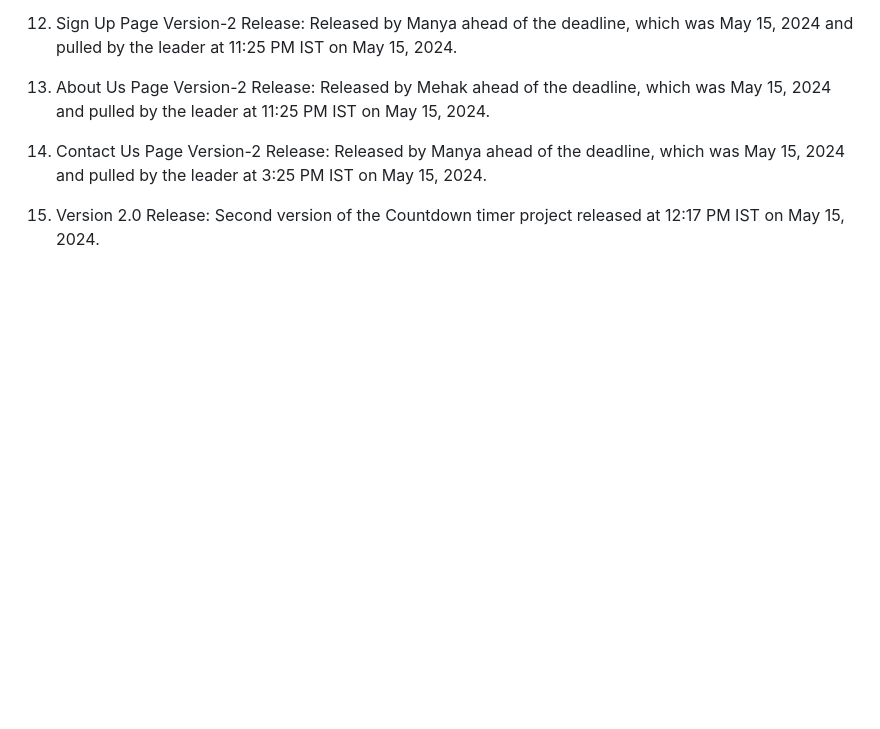
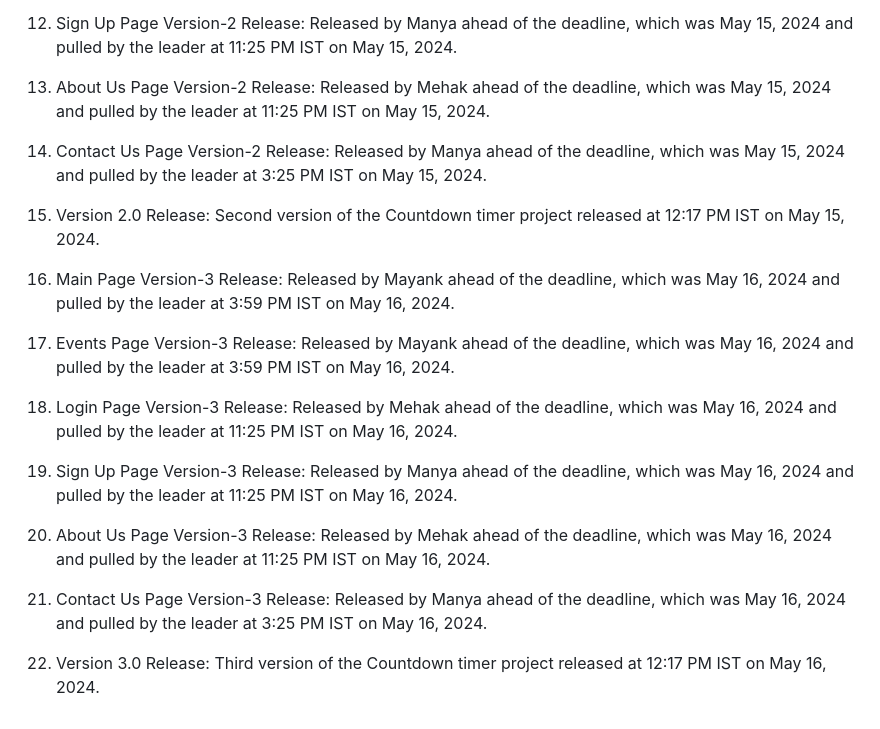
Before and after one commit to Mayanksingla570/SCM_Final_Evaluation, a Markdown page: README.md, the part around the change. Rendered like a GitHub page; blank space fills up the shorter version.

```diff
--- a/README.md
+++ b/README.md
@@ -73,3 +73,24 @@ Released by Manya ahead of the deadline, which was May 15, 2024 and pulled by th
 
 15. Version 2.0 Release:
 Second version of the Countdown timer project released at 12:17 PM IST on May 15, 2024.
+
+16. Main Page Version-3 Release:
+Released by Mayank ahead of the deadline, which was May 16, 2024 and pulled by the leader at 3:59 PM IST on May 16, 2024.
+
+17. Events Page Version-3 Release:
+Released by Mayank ahead of the deadline, which was May 16, 2024 and pulled by the leader at 3:59 PM IST on May 16, 2024.
+
+18. Login Page Version-3 Release:
+Released by Mehak ahead of the deadline, which was May 16, 2024 and pulled by the leader at 11:25 PM IST on May 16, 2024.
+
+19. Sign Up Page Version-3 Release:
+Released by Manya ahead of the deadline, which was May 16, 2024 and pulled by the leader at 11:25 PM IST on May 16, 2024.
+
+20. About Us Page Version-3 Release:
+Released by Mehak ahead of the deadline, which was May 16, 2024 and pulled by the leader at 11:25 PM IST on May 16, 2024.
+
+21. Contact Us Page Version-3 Release:
+Released by Manya ahead of the deadline, which was May 16, 2024 and pulled by the leader at 3:25 PM IST on May 16, 2024.
+
+22. Version 3.0 Release:
+Third version of the Countdown timer project released at 12:17 PM IST on May 16, 2024.
```
